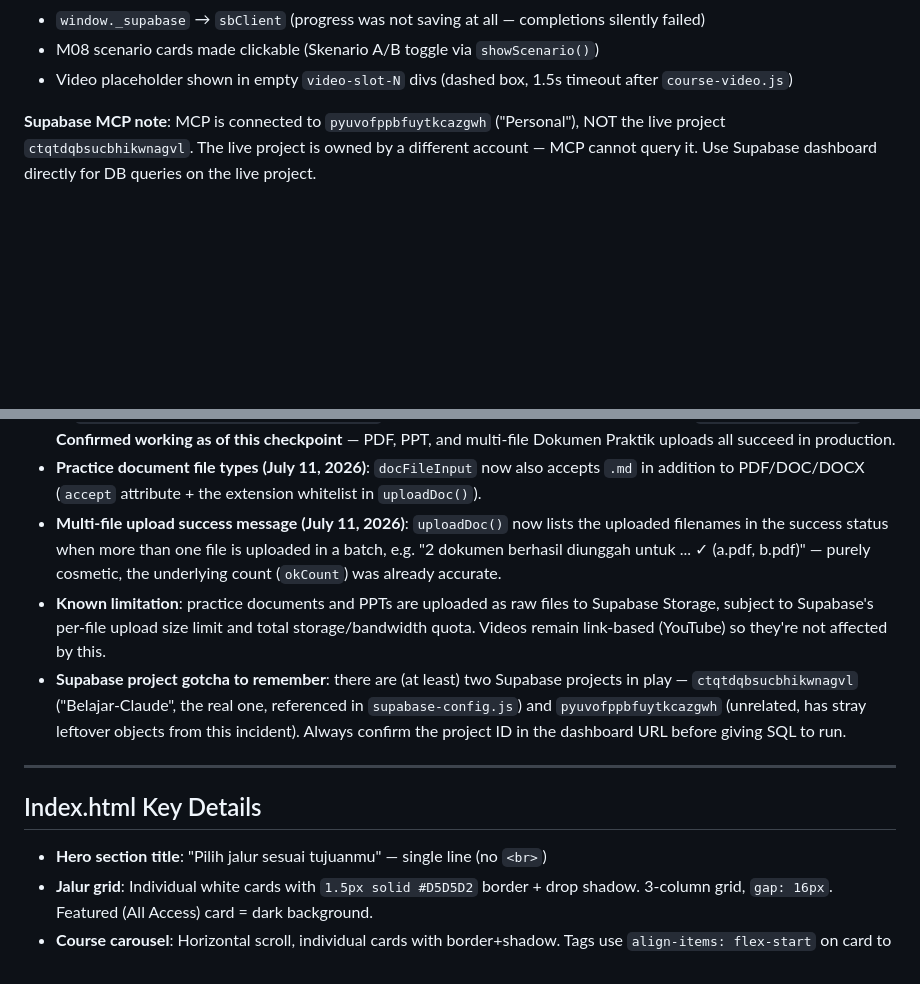
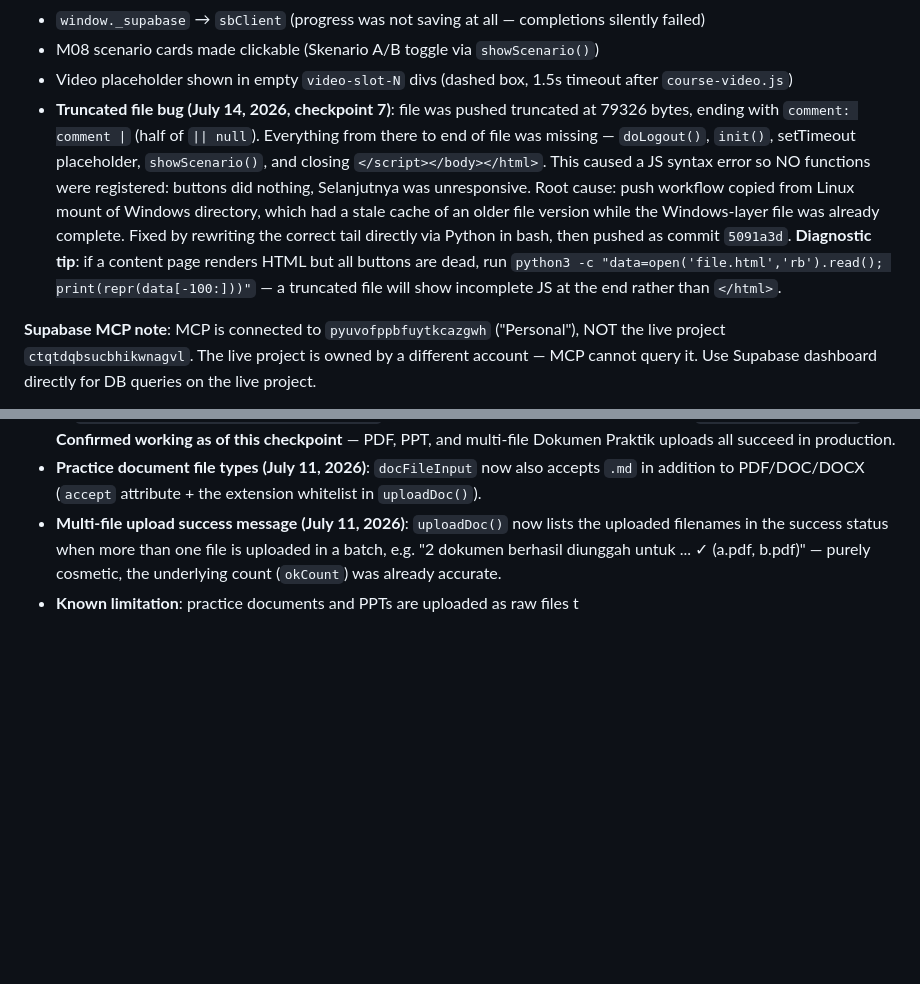
Before and after one commit to juliautomo/belajar-claude, a Markdown page: CONTEXT.md, 2 parts joined by grey strips. Rendered like a GitHub page; blank space fills up the shorter version.

Commit message:
Update CONTEXT.md — checkpoint 7 (July 14, 2026)

```diff
--- a/CONTEXT.md
+++ b/CONTEXT.md
@@ -177,6 +177,7 @@ const COURSE_SLUG = 'produktivitas';
 - `window._supabase` → `sbClient` (progress was not saving at all — completions silently failed)
 - M08 scenario cards made clickable (Skenario A/B toggle via `showScenario()`)
 - Video placeholder shown in empty `video-slot-N` divs (dashed box, 1.5s timeout after `course-video.js`)
+- **Truncated file bug (July 14, 2026, checkpoint 7)**: file was pushed truncated at 79326 bytes, ending with `comment: comment |` (half of `|| null`). Everything from there to end of file was missing — `doLogout()`, `init()`, setTimeout placeholder, `showScenario()`, and closing `</script></body></html>`. This caused a JS syntax error so NO functions were registered: buttons did nothing, Selanjutnya was unresponsive. Root cause: push workflow copied from Linux mount of Windows directory, which had a stale cache of an older file version while the Windows-layer file was already complete. Fixed by rewriting the correct tail directly via Python in bash, then pushed as commit `5091a3d`. **Diagnostic tip**: if a content page renders HTML but all buttons are dead, run `python3 -c "data=open('file.html','rb').read(); print(repr(data[-100:]))"` — a truncated file will show incomplete JS at the end rather than `</html>`.
 
 **Supabase MCP note**: MCP is connected to `pyuvofppbfuytkcazgwh` ("Personal"), NOT the live project `ctqtdqbsucbhikwnagvl`. The live project is owned by a different account — MCP cannot query it. Use Supabase dashboard directly for DB queries on the live project.
 
@@ -206,12 +207,4 @@ All 6 content panels rewritten to follow the uploaded PDF "K3 · Konten & Pemasa
 - **RLS fix + PPT feature (July 11, 2026) — RESOLVED**: the "Dokumen Praktik" upload was failing with "new row violates row-level security policy" because the `course-documents` storage bucket had never been created in the *correct* Supabase project. Root cause turned out to be a **two-project mix-up**: Julia had been running SQL/creating buckets in an unrelated Supabase project (`pyuvofppbfuytkcazgwh`), while `supabase-config.js` actually points the live site at `ctqtdqbsucbhikwnagvl` ("Belajar-Claude"). Artifacts created in the wrong project (a `module_ppts` table, `course-documents`/`course-ppts` buckets) were left in place there since they're inert and don't affect the live site — cleanup is optional, not required. Fix: ran `sql/admin-content-setup.sql` + `sql/module-ppts-and-fix-uploads.sql` (concatenated as `run-this-in-belajar-claude-project.sql`, given directly to Julia) in the correct project `ctqtdqbsucbhikwnagvl`. **Confirmed working as of this checkpoint** — PDF, PPT, and multi-file Dokumen Praktik uploads all succeed in production.
 - **Practice document file types (July 11, 2026)**: `docFileInput` now also accepts `.md` in addition to PDF/DOC/DOCX (`accept` attribute + the extension whitelist in `uploadDoc()`).
 - **Multi-file upload success message (July 11, 2026)**: `uploadDoc()` now lists the uploaded filenames in the success status when more than one file is uploaded in a batch, e.g. "2 dokumen berhasil diunggah untuk ... ✓ (a.pdf, b.pdf)" — purely cosmetic, the underlying count (`okCount`) was already accurate.
-- **Known limitation**: practice documents and PPTs are uploaded as raw files to Supabase Storage, subject to Supabase's per-file upload size limit and total storage/bandwidth quota. Videos remain link-based (YouTube) so they're not affected by this.
-- **Supabase project gotcha to remember**: there are (at least) two Supabase projects in play — `ctqtdqbsucbhikwnagvl` ("Belajar-Claude", the real one, referenced in `supabase-config.js`) and `pyuvofppbfuytkcazgwh` (unrelated, has stray leftover objects from this incident). Always confirm the project ID in the dashboard URL before giving SQL to run.
-
----
-
-## Index.html Key Details
-- **Hero section title**: "Pilih jalur sesuai tujuanmu" — single line (no `<br>`)
-- **Jalur grid**: Individual white cards with `1.5px solid #D5D5D2` border + drop shadow. 3-column grid, `gap: 16px`. Featured (All Access) card = dark background.
-- **Course carousel**: Horizontal scroll, individual cards with border+shadow. Tags use `align-items: flex-start` on card to
+- **Known limitation**: practice documents and PPTs are uploaded as raw files t
```
Also changed, not shown: other parts of CONTEXT.md (+1 -1 lines).
